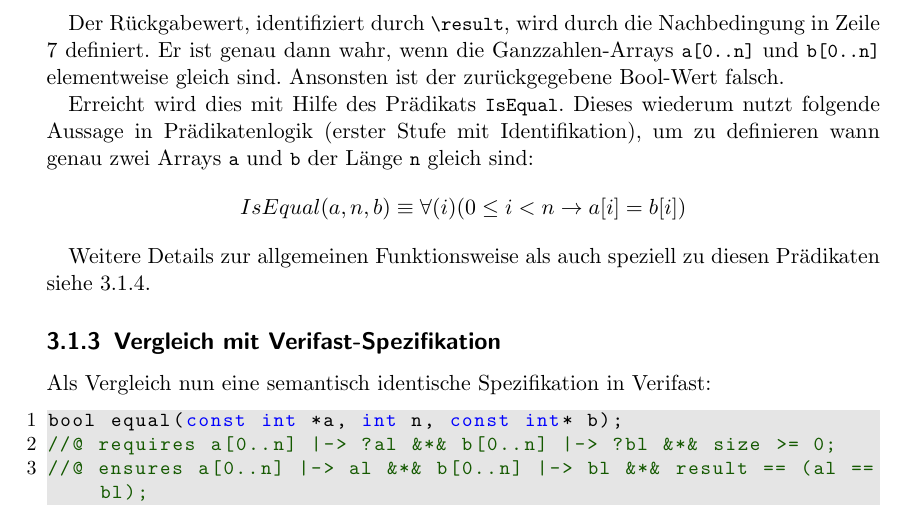
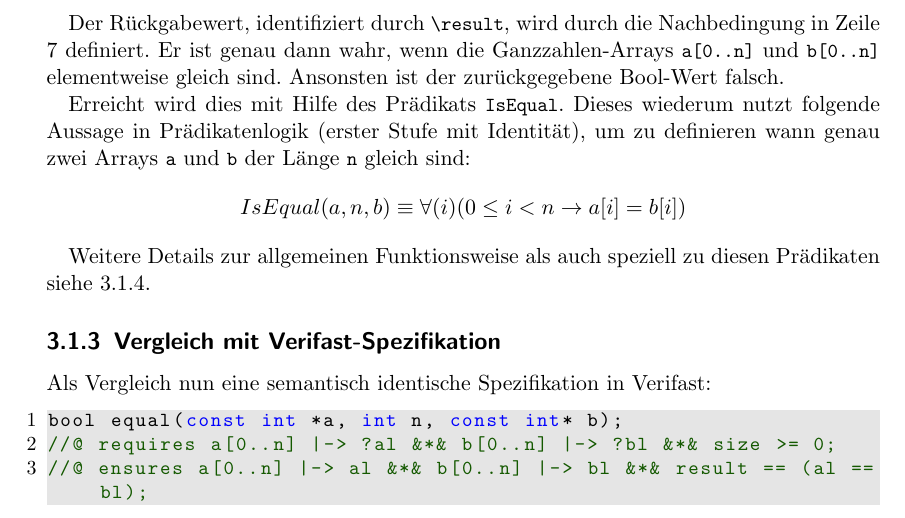
Before and after one commit to georgwaechter/verifast-frama-c, a LaTeX document (paper/main.tex, which reads paper/chapter3.1.tex): part of page 7 of 17, cut so that both start at the same text. Compiled offline with pdfLaTeX.

Commit message:
fix typo

```diff
--- a/paper/chapter3.1.tex
+++ b/paper/chapter3.1.tex
@@ -43,7 +43,7 @@ wahr, wenn die Ganzzahlen-Arrays \lstinline{a[0..n]} und \lstinline{b[0..n]} ele
 zurückgegebene Bool-Wert falsch.
 
 Erreicht wird dies mit Hilfe des Prädikats \lstinline{IsEqual}. Dieses wiederum
-nutzt folgende Aussage in Prädikatenlogik (erster Stufe mit Identifikation), um zu definieren wann genau
+nutzt folgende Aussage in Prädikatenlogik (erster Stufe mit Identität), um zu definieren wann genau
 zwei Arrays \lstinline{a} und \lstinline{b} der Länge \lstinline{n} gleich sind:
 \[IsEqual(a, n, b) \equiv \forall(i) (0 \leq i < n \rightarrow a[i] = b[i])\]
 
```
